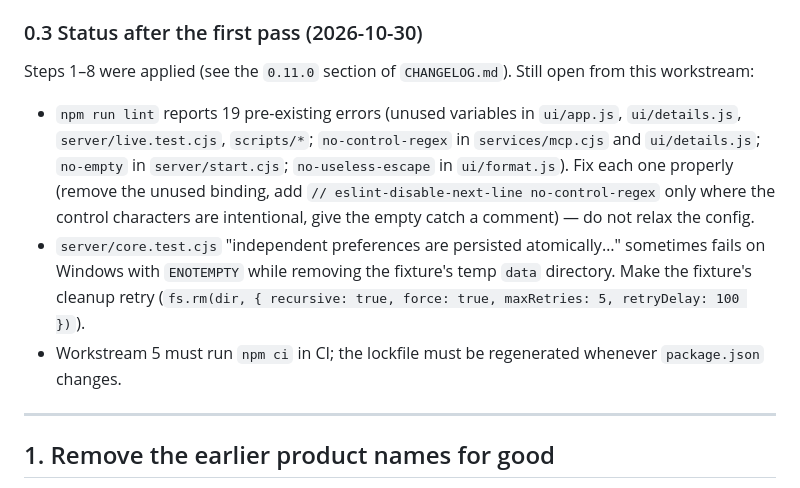
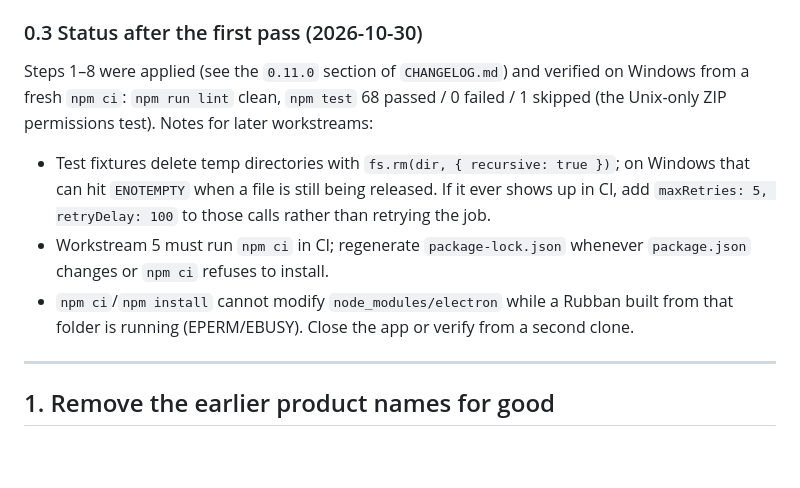
Before and after one commit to HosHaggag/Rubban, a Markdown page: PLAN.md, the part around the change. Rendered like a GitHub page; blank space fills up the shorter version.

Commit message:
PLAN.md: record that the 0.11.0 cleanup verifies clean on Windows
Lint and the full test suite pass from a fresh npm ci (68 passed,
1 skipped); drop the stale follow-ups and keep the Windows notes.

Co-Authored-By: Claude Fable 5.1 <noreply@anthropic.com>

```diff
--- a/PLAN.md
+++ b/PLAN.md
@@ -68,11 +68,11 @@ Acceptance: `npm test` passes, `npm run lint` passes, `grep -rn -iE "codex|sandb
 
 ### 0.3 Status after the first pass (2026-10-30)
 
-Steps 1–8 were applied (see the `0.11.0` section of `CHANGELOG.md`). Still open from this workstream:
+Steps 1–8 were applied (see the `0.11.0` section of `CHANGELOG.md`) and verified on Windows from a fresh `npm ci`: `npm run lint` clean, `npm test` 68 passed / 0 failed / 1 skipped (the Unix-only ZIP permissions test). Notes for later workstreams:
 
-- `npm run lint` reports 19 pre-existing errors (unused variables in `ui/app.js`, `ui/details.js`, `server/live.test.cjs`, `scripts/*`; `no-control-regex` in `services/mcp.cjs` and `ui/details.js`; `no-empty` in `server/start.cjs`; `no-useless-escape` in `ui/format.js`). Fix each one properly (remove the unused binding, add `// eslint-disable-next-line no-control-regex` only where the control characters are intentional, give the empty catch a comment) — do not relax the config.
-- `server/core.test.cjs` "independent preferences are persisted atomically…" sometimes fails on Windows with `ENOTEMPTY` while removing the fixture's temp `data` directory. Make the fixture's cleanup retry (`fs.rm(dir, { recursive: true, force: true, maxRetries: 5, retryDelay: 100 })`).
-- Workstream 5 must run `npm ci` in CI; the lockfile must be regenerated whenever `package.json` changes.
+- Test fixtures delete temp directories with `fs.rm(dir, { recursive: true })`; on Windows that can hit `ENOTEMPTY` when a file is still being released. If it ever shows up in CI, add `maxRetries: 5, retryDelay: 100` to those calls rather than retrying the job.
+- Workstream 5 must run `npm ci` in CI; regenerate `package-lock.json` whenever `package.json` changes or `npm ci` refuses to install.
+- `npm ci`/`npm install` cannot modify `node_modules/electron` while a Rubban built from that folder is running (EPERM/EBUSY). Close the app or verify from a second clone.
 
 ---
 
```
